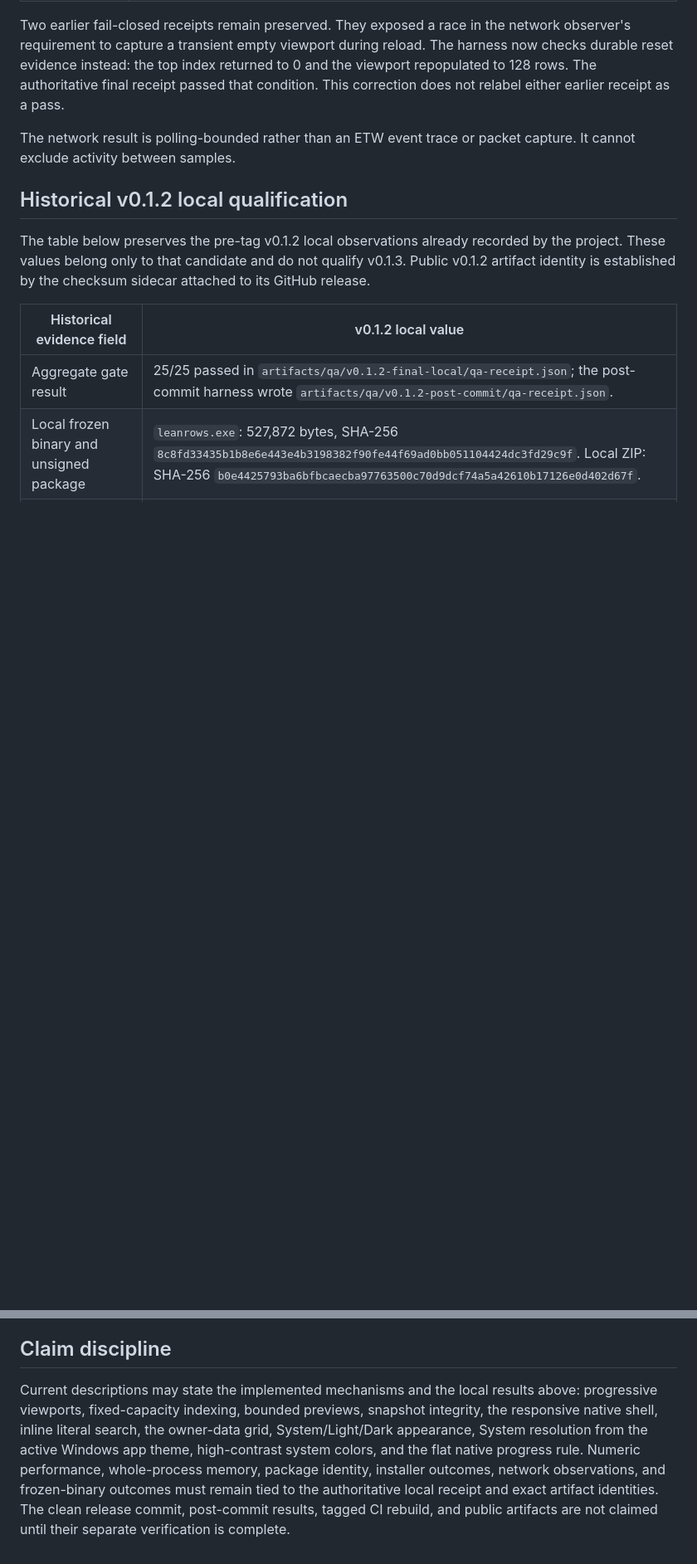
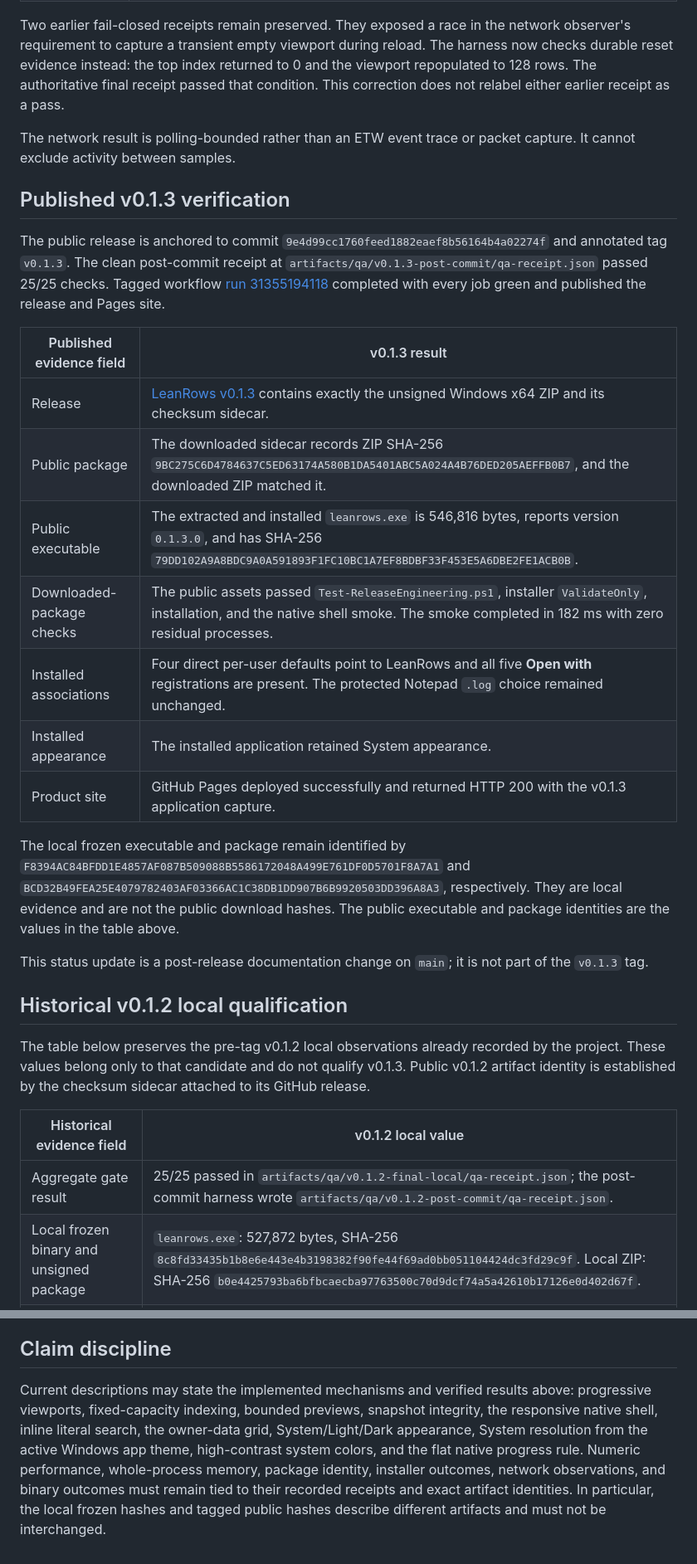
Before and after one commit to abooodbah/leanrows, a Markdown page: docs/VALIDATION_STATUS.md, 2 parts joined by grey strips. Shown at 83% size. Rendered like a GitHub page; blank space fills up the shorter version.

Commit message:
Record v0.1.3 publication verification

```diff
--- a/docs/VALIDATION_STATUS.md
+++ b/docs/VALIDATION_STATUS.md
@@ -81,6 +80,37 @@ receipt as a pass.
 
 The network result is polling-bounded rather than an ETW event trace or packet
 capture. It cannot exclude activity between samples.
+
+## Published v0.1.3 verification
+
+The public release is anchored to commit
+`9e4d99cc1760feed1882eaef8b56164b4a02274f` and annotated tag `v0.1.3`.
+The clean post-commit receipt at
+`artifacts/qa/v0.1.3-post-commit/qa-receipt.json` passed 25/25 checks. Tagged
+workflow
+[run 31355194118](https://github.com/abooodbah/leanrows/actions/runs/31355194118)
+completed with every job green and published the release and Pages site.
+
+| Published evidence field | v0.1.3 result |
+| --- | --- |
+| Release | [LeanRows v0.1.3](https://github.com/abooodbah/leanrows/releases/tag/v0.1.3) contains exactly the unsigned Windows x64 ZIP and its checksum sidecar. |
+| Public package | The downloaded sidecar records ZIP SHA-256 `9BC275C6D4784637C5ED63174A580B1DA5401ABC5A024A4B76DED205AEFFB0B7`, and the downloaded ZIP matched it. |
+| Public executable | The extracted and installed `leanrows.exe` is 546,816 bytes, reports version `0.1.3.0`, and has SHA-256 `79DD102A9A8BDC9A0A591893F1FC10BC1A7EF8BDBF33F453E5A6DBE2FE1ACB0B`. |
+| Downloaded-package checks | The public assets passed `Test-ReleaseEngineering.ps1`, installer `ValidateOnly`, installation, and the native shell smoke. The smoke completed in 182 ms with zero residual processes. |
+| Installed associations | Four direct per-user defaults point to LeanRows and all five **Open with** registrations are present. The protected Notepad `.log` choice remained unchanged. |
+| Installed appearance | The installed application retained System appearance. |
+| Product site | GitHub Pages deployed successfully and returned HTTP 200 with the v0.1.3 application capture. |
+
+The local frozen executable and package remain identified by
+`F8394AC84BFDD1E4857AF087B509088B5586172048A499E761DF0D5701F8A7A1`
+and
+`BCD32B49FEA25E4079782403AF03366AC1C38DB1DD907B6B9920503DD396A8A3`,
+respectively. They are local evidence and are not the public download hashes.
+The public executable and package identities are the values in the table
+above.
+
+This status update is a post-release documentation change on `main`; it is
+not part of the `v0.1.3` tag.
 
 ## Historical v0.1.2 local qualification
 
@@ -136,14 +166,13 @@ These items remain in the extended assurance program described in
 
 ## Claim discipline
 
-Current descriptions may state the implemented mechanisms and the local
-results above: progressive
-viewports, fixed-capacity indexing, bounded previews, snapshot integrity, the
-responsive native shell, inline literal search, the owner-data grid,
-System/Light/Dark appearance, System resolution from the active Windows app
-theme, high-contrast system colors, and the flat native progress rule. Numeric
-performance, whole-process memory, package identity, installer outcomes,
-network observations, and frozen-binary outcomes must remain tied to the
-authoritative local receipt and exact artifact identities. The clean release
-commit, post-commit results, tagged CI rebuild, and public artifacts are not
-claimed until their separate verification is complete.
+Current descriptions may state the implemented mechanisms and verified results
+above: progressive viewports, fixed-capacity indexing, bounded previews,
+snapshot integrity, the responsive native shell, inline literal search, the
+owner-data grid, System/Light/Dark appearance, System resolution from the
+active Windows app theme, high-contrast system colors, and the flat native
+progress rule. Numeric performance, whole-process memory, package identity,
+installer outcomes, network observations, and binary outcomes must remain tied
+to their recorded receipts and exact artifact identities. In particular, the
+local frozen hashes and tagged public hashes describe different artifacts and
+must not be interchanged.
```
Also changed, not shown: other parts of docs/VALIDATION_STATUS.md (+11 -12 lines).
